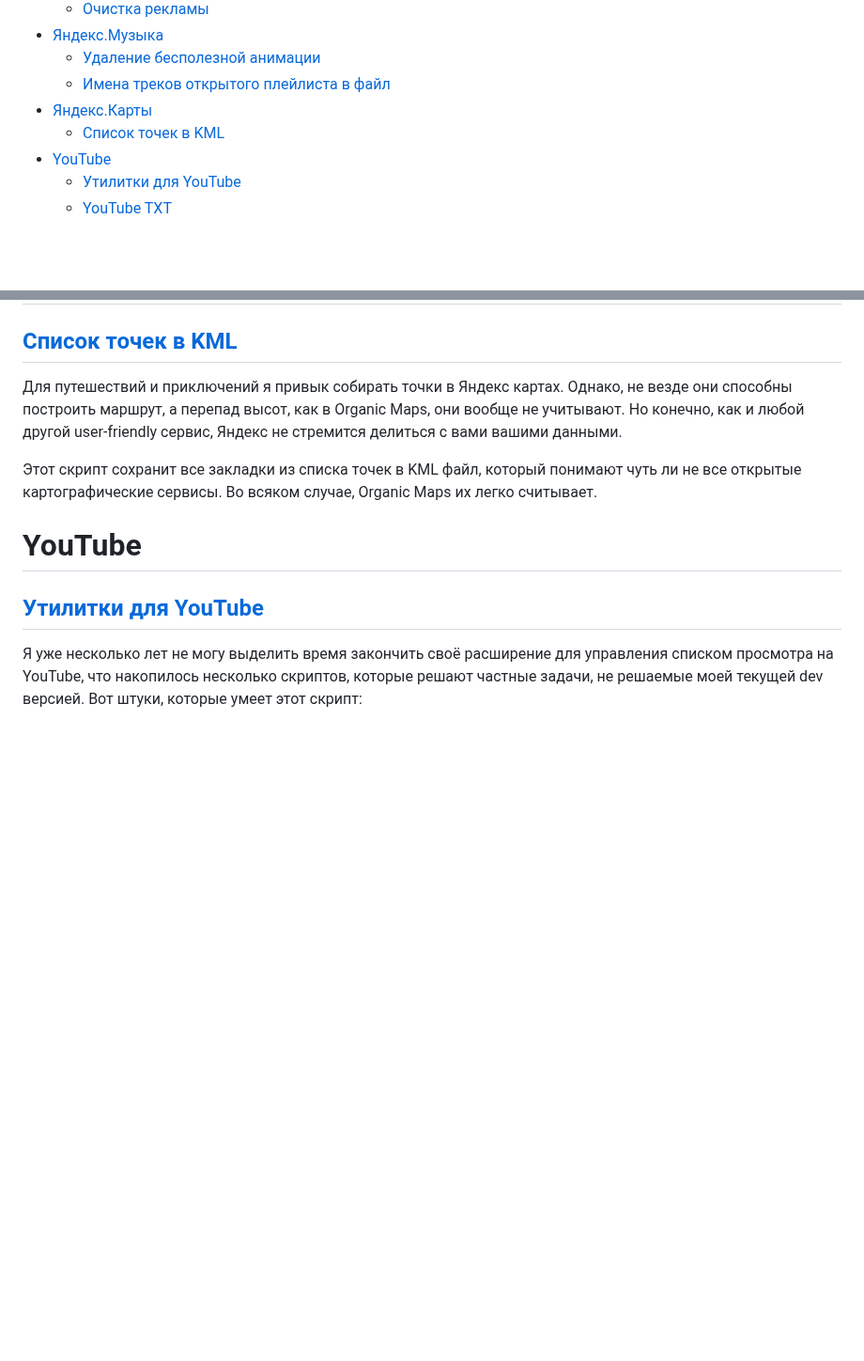
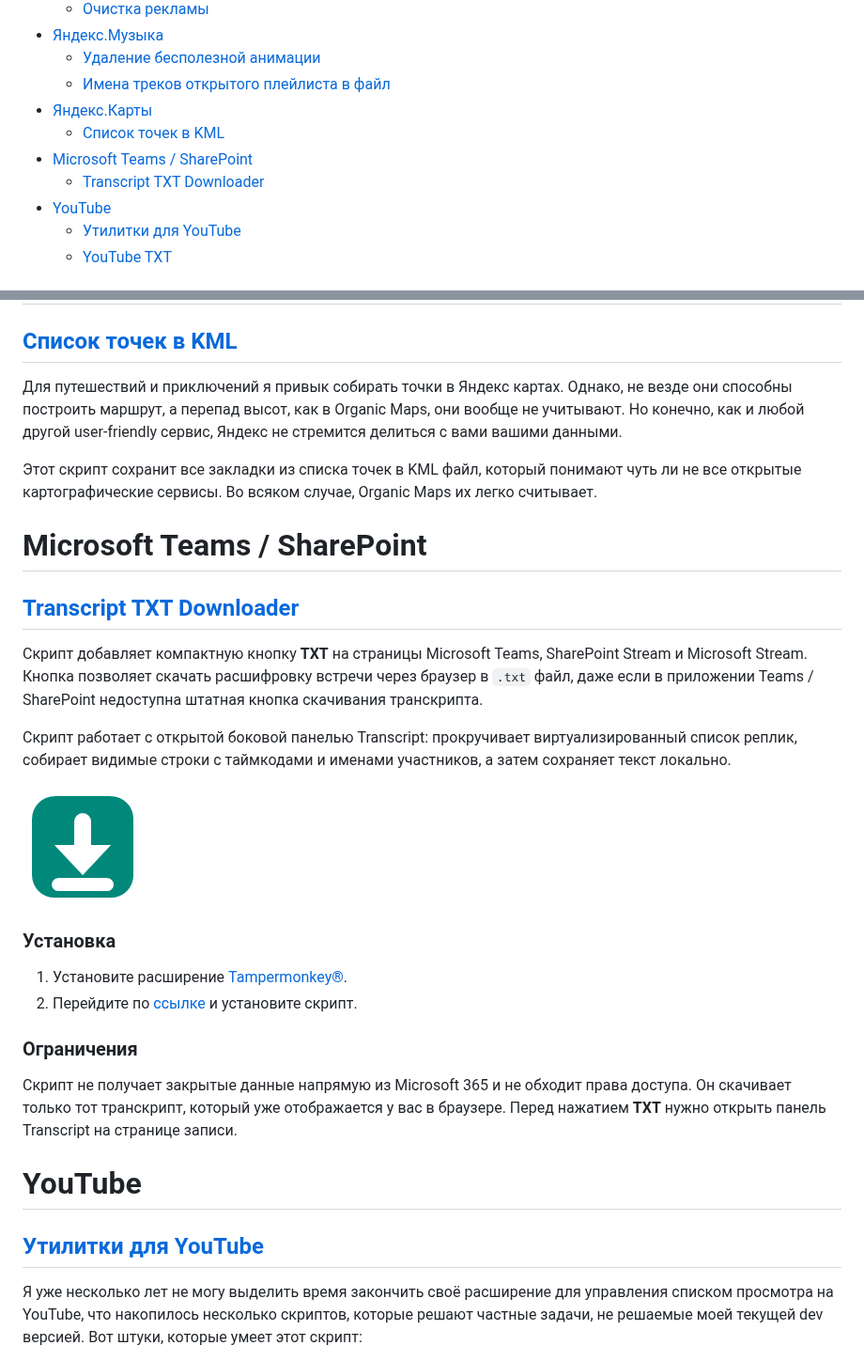
Before and after one commit to nikmedoed/myTampermonkeyScripts, a Markdown page: README.md, 2 parts joined by grey strips. Shown at 94% size. GitHub-like rendering; pictures changed too: icons/sharepoint-download.png (added); blank space fills up the shorter version.

Commit message:
sharepoint transcript

```diff
--- a/README.md
+++ b/README.md
@@ -13,6 +13,8 @@
   - [Имена треков открытого плейлиста в файл](#имена-треков-открытого-плейлиста-в-файл)
 - [Яндекс.Карты](#яндекскарты)
   - [Список точек в KML](#список-точек-в-kml)
+- [Microsoft Teams / SharePoint](#microsoft-teams--sharepoint)
+  - [Transcript TXT Downloader](#transcript-txt-downloader)
 - [YouTube](#youtube)
   - [Утилитки для YouTube](#утилитки-для-youtube)
   - [YouTube TXT](#youtube-txt)
@@ -102,6 +104,25 @@
 
 Этот скрипт сохранит все закладки из списка точек в KML файл, который понимают чуть ли не все открытые картографические сервисы. Во всяком случае, Organic Maps их легко считывает.
 
+# Microsoft Teams / SharePoint
+
+## [Transcript TXT Downloader](https://github.com/nikmedoed/myTampermonkeyScripts/raw/main/sharepoint_trascript.user.js)
+
+Скрипт добавляет компактную кнопку **TXT** на страницы Microsoft Teams, SharePoint Stream и Microsoft Stream. Кнопка позволяет скачать расшифровку встречи через браузер в `.txt` файл, даже если в приложении Teams / SharePoint недоступна штатная кнопка скачивания транскрипта.
+
+Скрипт работает с открытой боковой панелью Transcript: прокручивает виртуализированный список реплик, собирает видимые строки с таймкодами и именами участников, а затем сохраняет текст локально.
+
+![Transcript TXT Downloader](icons/sharepoint-download.png)
+
+### Установка<!-- omit from toc -->
+
+1. Установите расширение [Tampermonkey®](https://www.tampermonkey.net/).
+2. Перейдите по [ссылке](https://github.com/nikmedoed/myTampermonkeyScripts/raw/main/sharepoint_trascript.user.js) и установите скрипт.
+
+### Ограничения<!-- omit from toc -->
+
+Скрипт не получает закрытые данные напрямую из Microsoft 365 и не обходит права доступа. Он скачивает только тот транскрипт, который уже отображается у вас в браузере. Перед нажатием **TXT** нужно открыть панель Transcript на странице записи.
+
 # YouTube
 
 ## [Утилитки для YouTube](https://github.com/nikmedoed/myTampermonkeyScripts/raw/main/YouTube-Toolkit.user.js)
```
Also changed, not shown: 1 other file.
